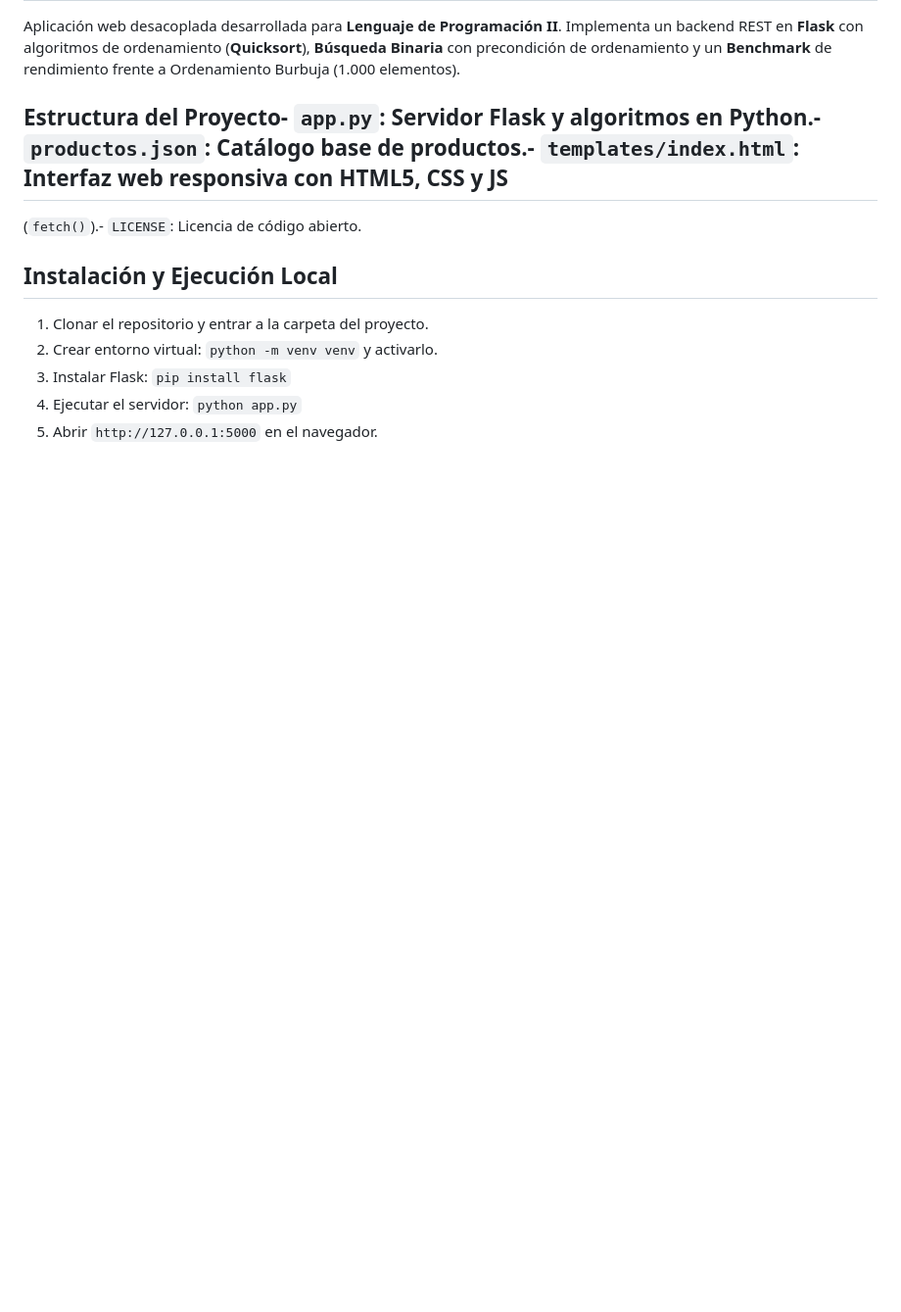
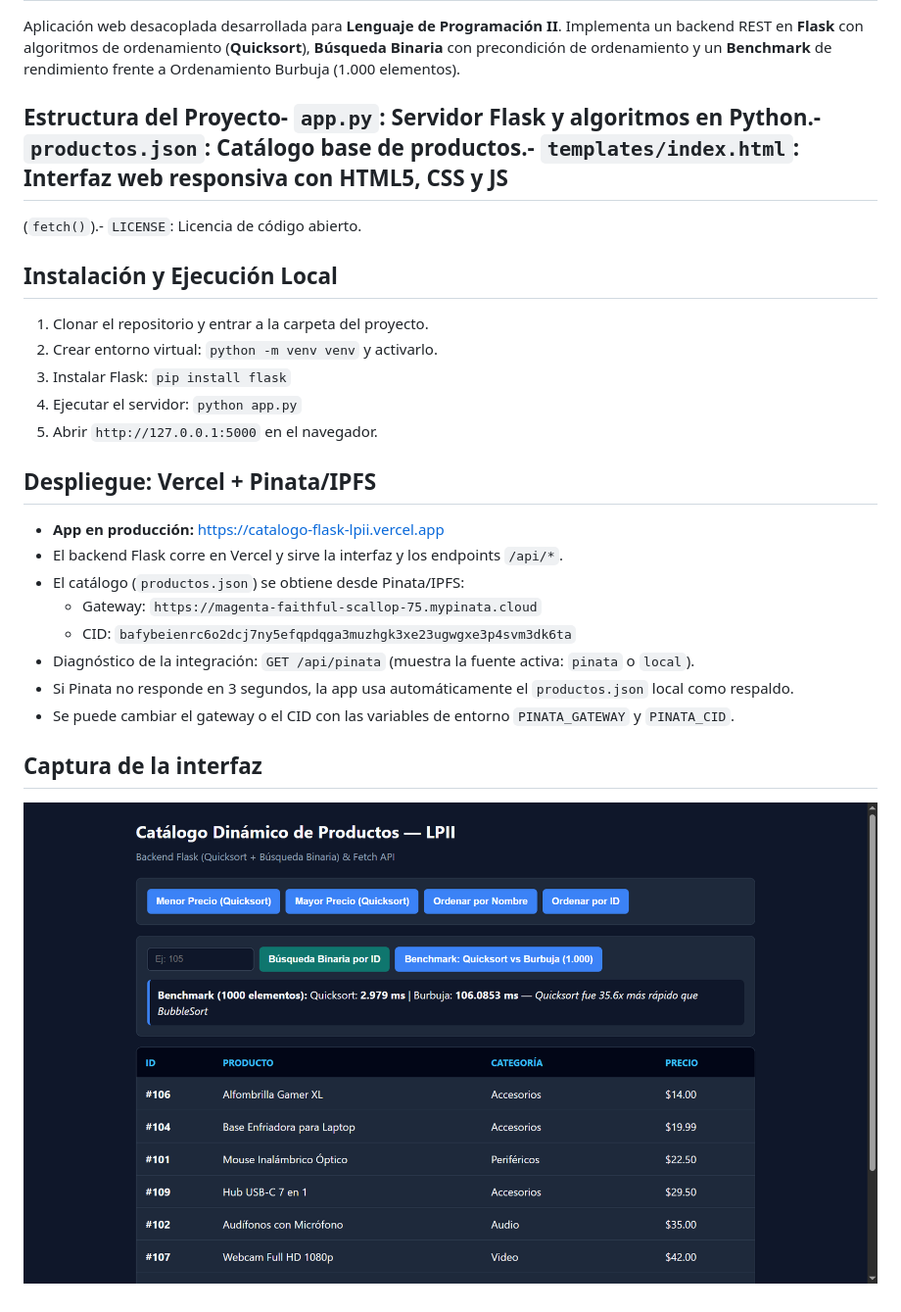
Before and after one commit to Realking247/Algoritmos-de-Ordenamiento, a Markdown page: README.md, the part around the change. Shown at 98% size. Rendered like a GitHub page; pictures changed too: Interfaz.png (added); blank space fills up the shorter version.

```diff
--- a/README.md
+++ b/README.md
@@ -11,3 +11,16 @@ Implementa un backend REST en **Flask** con algoritmos de ordenamiento
 3. Instalar Flask: `pip install flask`
 4. Ejecutar el servidor: `python app.py`
 5. Abrir `http://127.0.0.1:5000` en el navegador.
+
+## Despliegue: Vercel + Pinata/IPFS
+- **App en producción:** https://catalogo-flask-lpii.vercel.app
+- El backend Flask corre en Vercel y sirve la interfaz y los endpoints `/api/*`.
+- El catálogo (`productos.json`) se obtiene desde Pinata/IPFS:
+  - Gateway: `https://magenta-faithful-scallop-75.mypinata.cloud`
+  - CID: `bafybeienrc6o2dcj7ny5efqpdqga3muzhgk3xe23ugwgxe3p4svm3dk6ta`
+- Diagnóstico de la integración: `GET /api/pinata` (muestra la fuente activa: `pinata` o `local`).
+- Si Pinata no responde en 3 segundos, la app usa automáticamente el `productos.json` local como respaldo.
+- Se puede cambiar el gateway o el CID con las variables de entorno `PINATA_GATEWAY` y `PINATA_CID`.
+
+## Captura de la interfaz
+![Interfaz del catálogo funcionando en Vercel](Interfaz.png)
```
Also changed, not shown: 4 other files.
